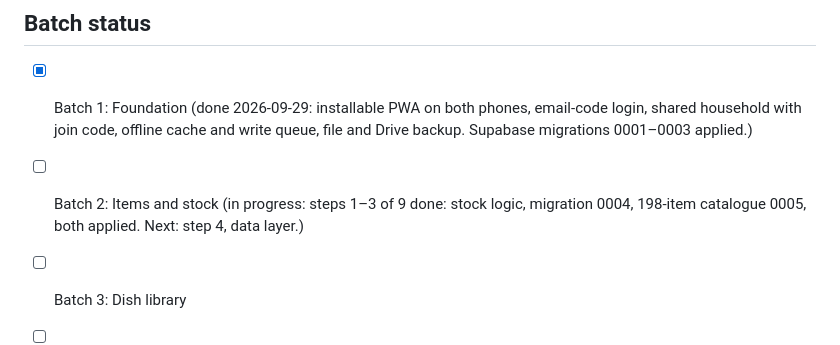
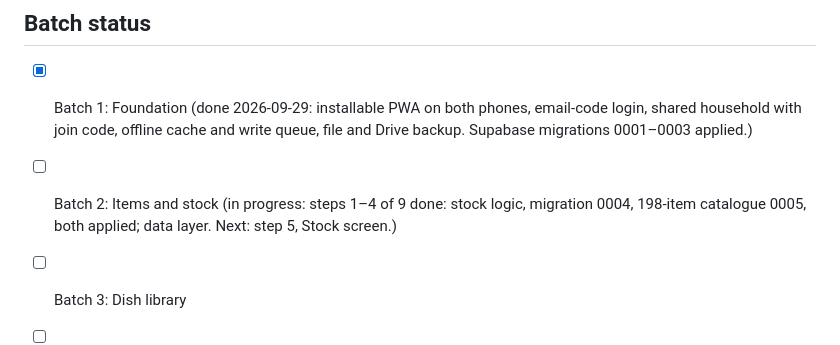
Before and after one commit to rajkumarpattabi/prabas_foodplanner, a Markdown page: CLAUDE.md, the part around the change. Drawn GitHub-style.

Commit message:
Note Batch 2 step 4 done
Co-Authored-By: Claude Opus 5.5 <noreply@anthropic.com>

```diff
--- a/CLAUDE.md
+++ b/CLAUDE.md
@@ -87,8 +87,8 @@ Colourful but calm. Colour always carries meaning. Never rely on colour alone; p
 - [x] Batch 1: Foundation (done 2026-09-29: installable PWA on both phones, email-code login,
       shared household with join code, offline cache and write queue, file and Drive backup.
       Supabase migrations 0001–0003 applied.)
-- [ ] Batch 2: Items and stock (in progress: steps 1–3 of 9 done: stock logic, migration 0004,
-      198-item catalogue 0005, both applied. Next: step 4, data layer.)
+- [ ] Batch 2: Items and stock (in progress: steps 1–4 of 9 done: stock logic, migration 0004,
+      198-item catalogue 0005, both applied; data layer. Next: step 5, Stock screen.)
 - [ ] Batch 3: Dish library
 - [ ] Batch 4: Plan and cook
 - [ ] Batch 5: Tamil calendar rules
```
